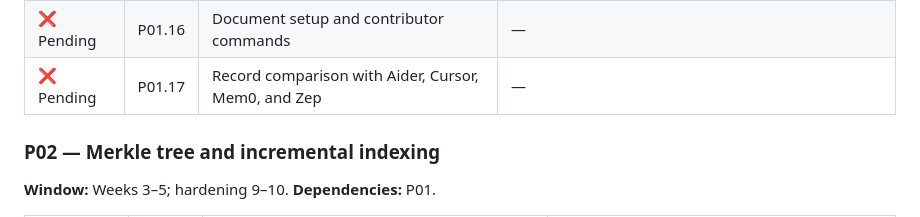
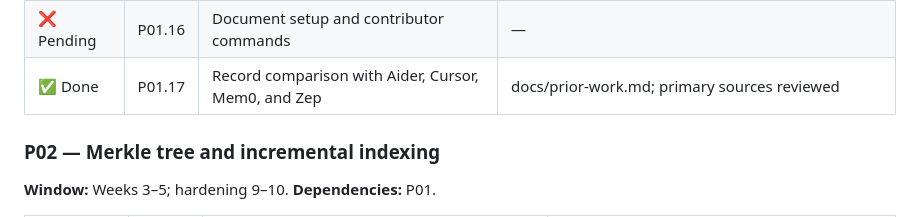
Before and after one commit to guru-bharadwaj20/Smriti, a Markdown page: CONTRIBUTING.md, the part around the change. Drawn GitHub-style.

Commit message:
P01.17: Record comparison with Aider, Cursor, Mem0, and Zep

```diff
--- a/CONTRIBUTING.md
+++ b/CONTRIBUTING.md
@@ -89,7 +89,7 @@ Each table tracks one minor deliverable per row. Evidence stays `—` until ther
 | ❌ Pending | P01.14 | Define ignored paths and local data directory | — |
 | ❌ Pending | P01.15 | Create small repository fixtures with known symbols | — |
 | ❌ Pending | P01.16 | Document setup and contributor commands | — |
-| ❌ Pending | P01.17 | Record comparison with Aider, Cursor, Mem0, and Zep | — |
+| ✅ Done | P01.17 | Record comparison with Aider, Cursor, Mem0, and Zep | docs/prior-work.md; primary sources reviewed |
 
 ### P02 — Merkle tree and incremental indexing
 
```
Also changed, not shown: docs/prior-work.md (added, +20 -0 lines).
